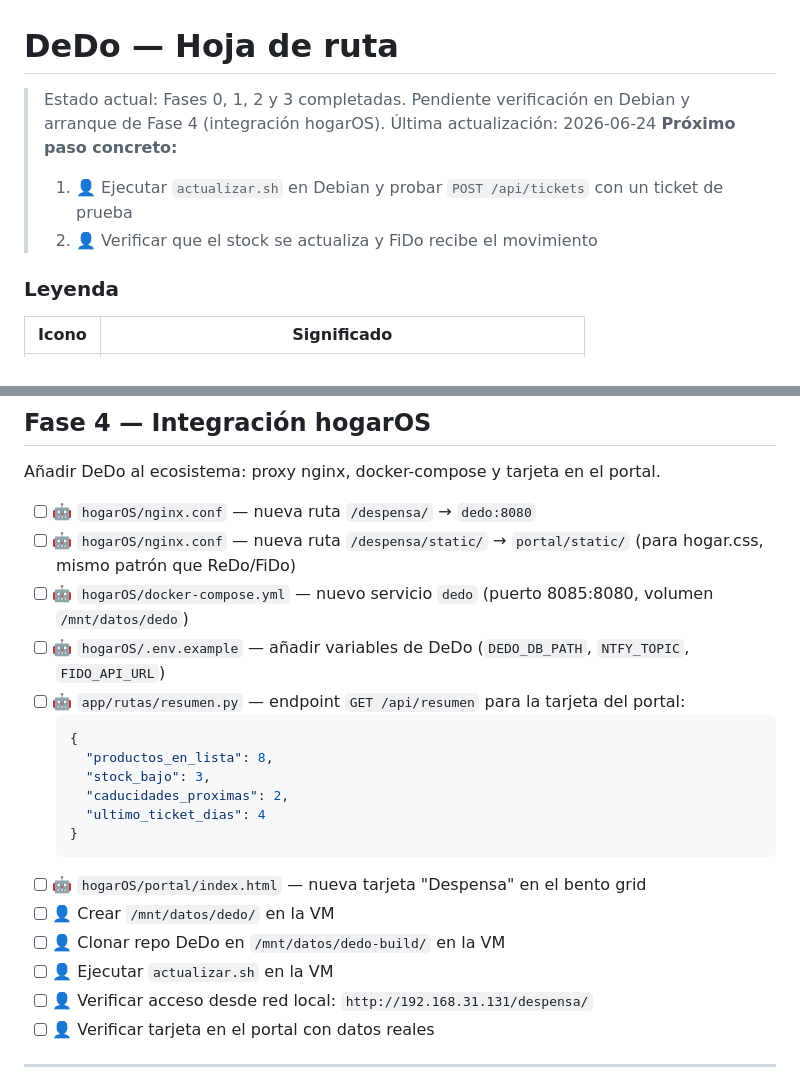
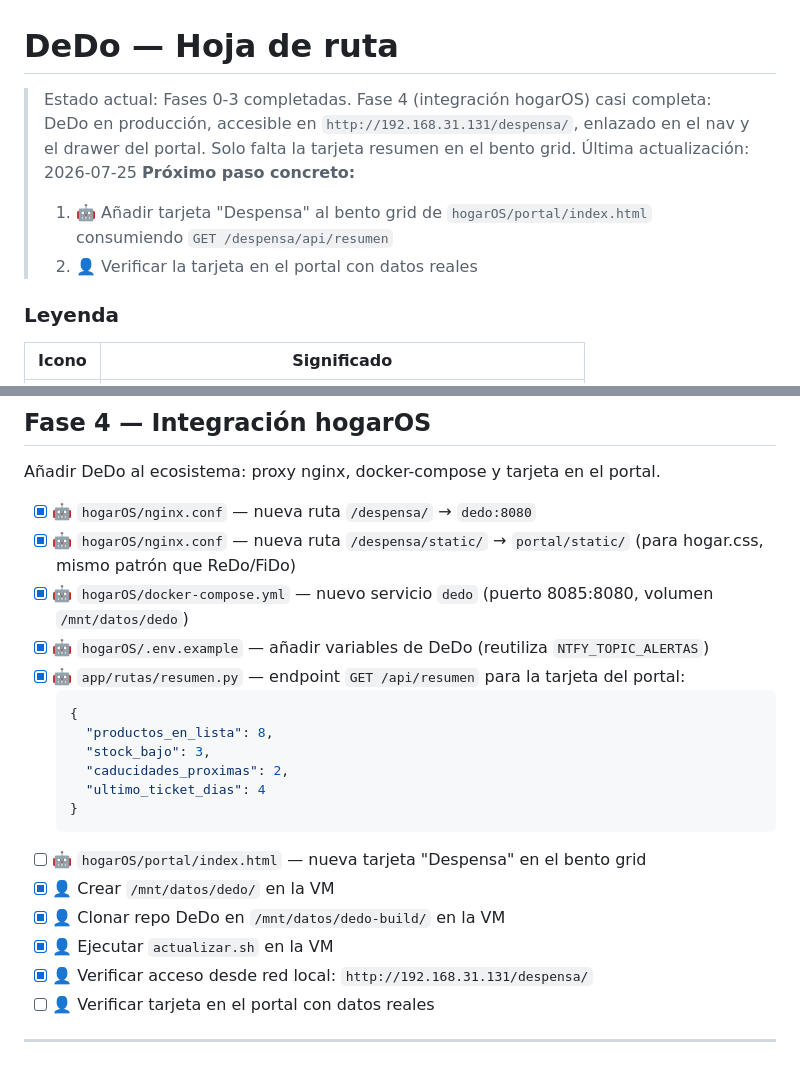
Before and after one commit to acabellan1868-prog/DeDo, a Markdown page: roadmap.md, 2 parts joined by grey strips. Rendered like a GitHub page.

Commit message:
roadmap: actualizar estado Fase 4 (integración hogarOS)
DeDo ya está en producción e integrado en el portal (nginx, docker-compose,
enlace en nav/drawer). Solo queda la tarjeta resumen en el bento grid.

````diff
--- a/roadmap.md
+++ b/roadmap.md
@@ -1,10 +1,10 @@
 # DeDo — Hoja de ruta
 
-> Estado actual: Fases 0, 1, 2 y 3 completadas. Pendiente verificación en Debian y arranque de Fase 4 (integración hogarOS).
-> Última actualización: 2026-06-24
+> Estado actual: Fases 0-3 completadas. Fase 4 (integración hogarOS) casi completa: DeDo en producción, accesible en `http://192.168.31.131/despensa/`, enlazado en el nav y el drawer del portal. Solo falta la tarjeta resumen en el bento grid.
+> Última actualización: 2026-07-25
 > **Próximo paso concreto:**
-> 1. 👤 Ejecutar `actualizar.sh` en Debian y probar `POST /api/tickets` con un ticket de prueba
-> 2. 👤 Verificar que el stock se actualiza y FiDo recibe el movimiento
+> 1. 🤖 Añadir tarjeta "Despensa" al bento grid de `hogarOS/portal/index.html` consumiendo `GET /despensa/api/resumen`
+> 2. 👤 Verificar la tarjeta en el portal con datos reales
 
 ### Leyenda
 
@@ -152,11 +152,11 @@ Dashboard web siguiendo el estilo Cockpit del ecosistema hogarOS. Carga `hogar.c
 
 Añadir DeDo al ecosistema: proxy nginx, docker-compose y tarjeta en el portal.
 
-- [ ] 🤖 `hogarOS/nginx.conf` — nueva ruta `/despensa/` → `dedo:8080`
-- [ ] 🤖 `hogarOS/nginx.conf` — nueva ruta `/despensa/static/` → `portal/static/` (para hogar.css, mismo patrón que ReDo/FiDo)
-- [ ] 🤖 `hogarOS/docker-compose.yml` — nuevo servicio `dedo` (puerto 8085:8080, volumen `/mnt/datos/dedo`)
-- [ ] 🤖 `hogarOS/.env.example` — añadir variables de DeDo (`DEDO_DB_PATH`, `NTFY_TOPIC`, `FIDO_API_URL`)
-- [ ] 🤖 `app/rutas/resumen.py` — endpoint `GET /api/resumen` para la tarjeta del portal:
+- [x] 🤖 `hogarOS/nginx.conf` — nueva ruta `/despensa/` → `dedo:8080`
+- [x] 🤖 `hogarOS/nginx.conf` — nueva ruta `/despensa/static/` → `portal/static/` (para hogar.css, mismo patrón que ReDo/FiDo)
+- [x] 🤖 `hogarOS/docker-compose.yml` — nuevo servicio `dedo` (puerto 8085:8080, volumen `/mnt/datos/dedo`)
+- [x] 🤖 `hogarOS/.env.example` — añadir variables de DeDo (reutiliza `NTFY_TOPIC_ALERTAS`)
+- [x] 🤖 `app/rutas/resumen.py` — endpoint `GET /api/resumen` para la tarjeta del portal:
   ```json
   {
     "productos_en_lista": 8,
@@ -166,10 +166,10 @@ Añadir DeDo al ecosistema: proxy nginx, docker-compose y tarjeta en el portal.
   }
   ```
 - [ ] 🤖 `hogarOS/portal/index.html` — nueva tarjeta "Despensa" en el bento grid
-- [ ] 👤 Crear `/mnt/datos/dedo/` en la VM
-- [ ] 👤 Clonar repo DeDo en `/mnt/datos/dedo-build/` en la VM
-- [ ] 👤 Ejecutar `actualizar.sh` en la VM
-- [ ] 👤 Verificar acceso desde red local: `http://192.168.31.131/despensa/`
+- [x] 👤 Crear `/mnt/datos/dedo/` en la VM
+- [x] 👤 Clonar repo DeDo en `/mnt/datos/dedo-build/` en la VM
+- [x] 👤 Ejecutar `actualizar.sh` en la VM
+- [x] 👤 Verificar acceso desde red local: `http://192.168.31.131/despensa/`
 - [ ] 👤 Verificar tarjeta en el portal con datos reales
 
 ---
````
